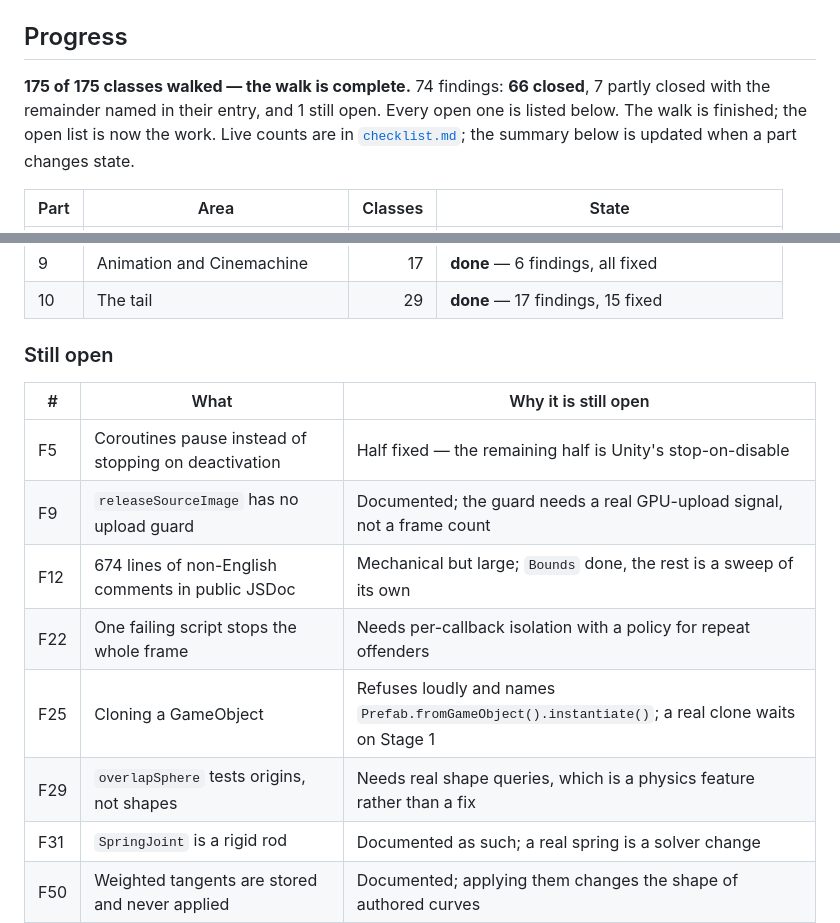
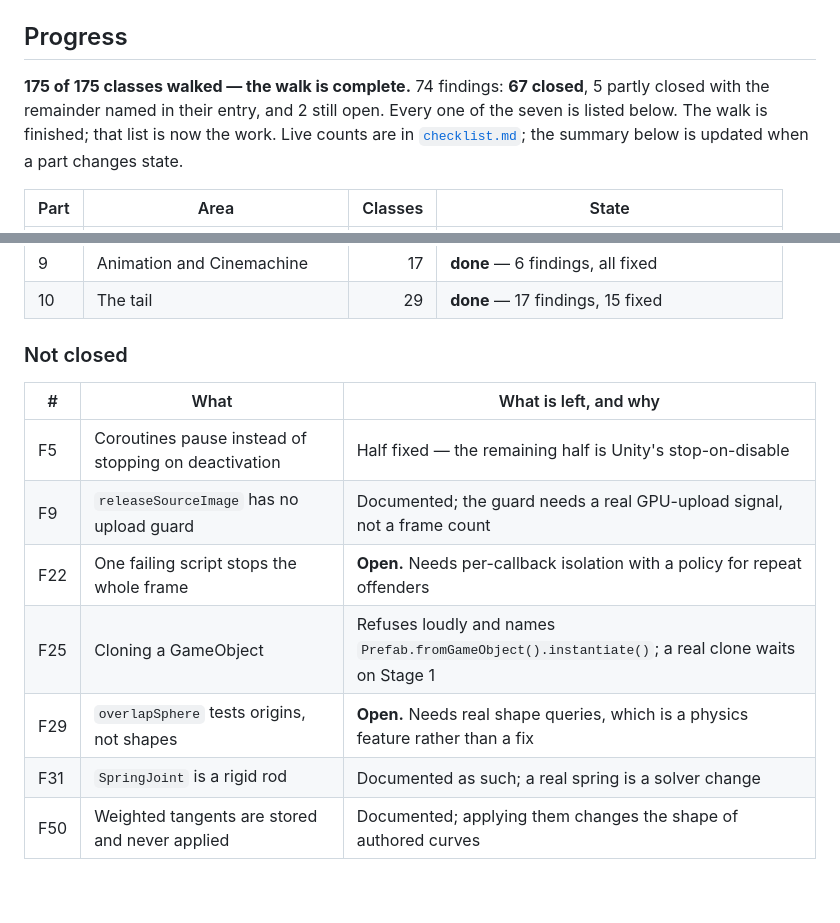
Before and after one commit to HuGoxDP/WebEngineTS, a Markdown page: design/audit/README.md, 2 parts joined by grey strips. Rendered like a GitHub page; blank space fills up the shorter version.

```diff
--- a/design/audit/README.md
+++ b/design/audit/README.md
@@ -21,9 +21,9 @@ codebase actually produces, listed in [`method.md`](method.md).
 
 ## Progress
 
-**175 of 175 classes walked — the walk is complete.** 74 findings: **66 closed**, 7 partly closed
-with the remainder named in their entry, and 1 still open. Every open one is listed below.
-The walk is finished; the open list is now the work. Live counts are in [`checklist.md`](checklist.md#progress); the
+**175 of 175 classes walked — the walk is complete.** 74 findings: **67 closed**, 5 partly closed
+with the remainder named in their entry, and 2 still open. Every one of the seven is listed below.
+The walk is finished; that list is now the work. Live counts are in [`checklist.md`](checklist.md#progress); the
 summary below is updated when a part changes state.
 
 | Part | Area | Classes | State |
@@ -39,16 +39,15 @@ summary below is updated when a part changes state.
 | 9 | Animation and Cinemachine | 17 | **done** — 6 findings, all fixed |
 | 10 | The tail | 29 | **done** — 17 findings, 15 fixed |
 
-### Still open
+### Not closed
 
-| # | What | Why it is still open |
+| # | What | What is left, and why |
 |---|---|---|
 | F5 | Coroutines pause instead of stopping on deactivation | Half fixed — the remaining half is Unity's stop-on-disable |
 | F9 | `releaseSourceImage` has no upload guard | Documented; the guard needs a real GPU-upload signal, not a frame count |
-| F12 | 674 lines of non-English comments in public JSDoc | Mechanical but large; `Bounds` done, the rest is a sweep of its own |
-| F22 | One failing script stops the whole frame | Needs per-callback isolation with a policy for repeat offenders |
+| F22 | One failing script stops the whole frame | **Open.** Needs per-callback isolation with a policy for repeat offenders |
 | F25 | Cloning a GameObject | Refuses loudly and names `Prefab.fromGameObject().instantiate()`; a real clone waits on Stage 1 |
-| F29 | `overlapSphere` tests origins, not shapes | Needs real shape queries, which is a physics feature rather than a fix |
+| F29 | `overlapSphere` tests origins, not shapes | **Open.** Needs real shape queries, which is a physics feature rather than a fix |
 | F31 | `SpringJoint` is a rigid rod | Documented as such; a real spring is a solver change |
 | F50 | Weighted tangents are stored and never applied | Documented; applying them changes the shape of authored curves |
 
```
Also changed, not shown: design/audit/findings.md (+26 -2 lines), design/audit/method.md (+11 -0 lines).
